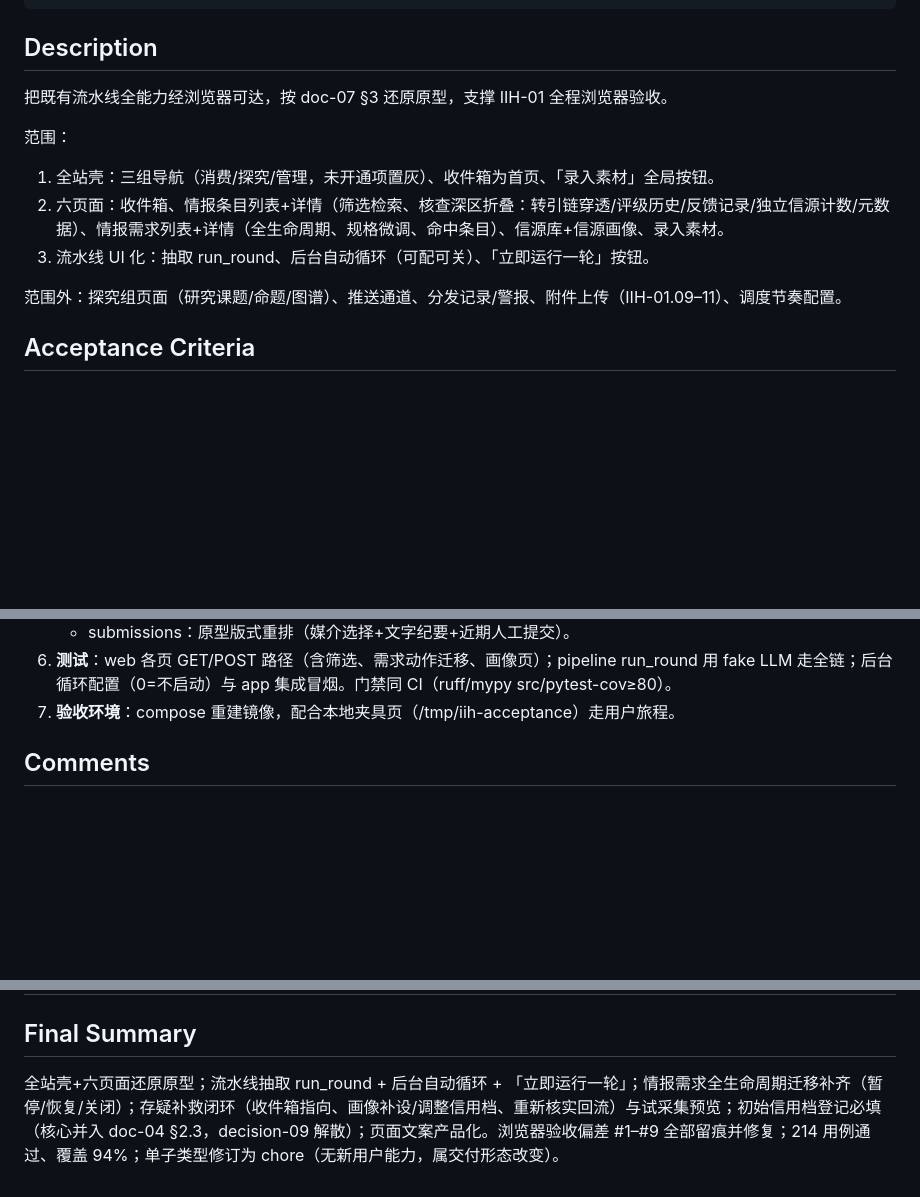
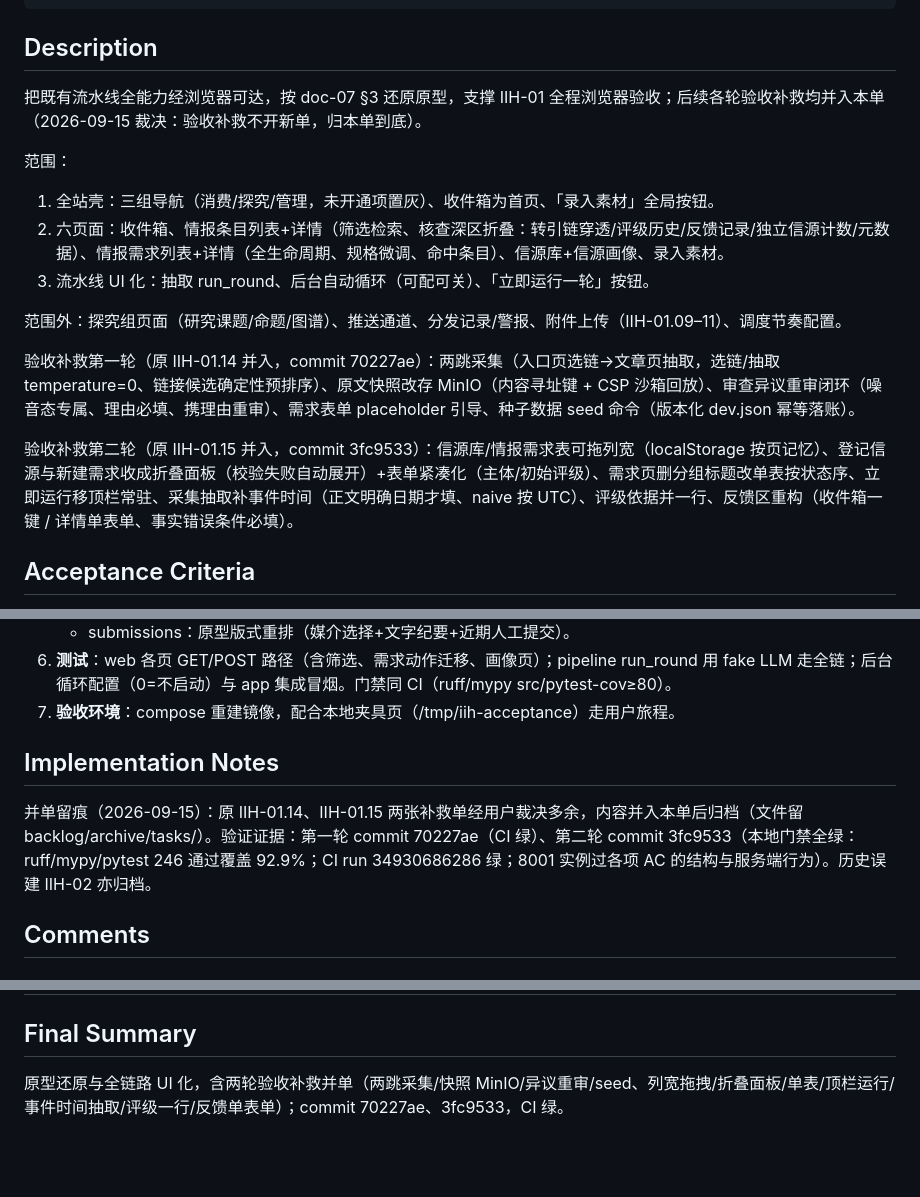
Before and after one commit to leoricmaster/iih, a Markdown page: backlog/tasks/iih-01.13 - 原型还原与全链路-UI-化.md, 3 parts joined by grey strips. Rendered like a GitHub page; blank space fills up the shorter version.

Commit message:
验收补救并单（用户裁决）：原 IIH-01.14/IIH-01.15 判多余，两轮补救内容与验证证据并入 IIH-01.13 后归档/complete——验收补救不开新单，归原单到底
Co-Authored-By: Claude Opus 4.7 <noreply@anthropic.com>

```diff
--- a/backlog/tasks/iih-01.13 - 原型还原与全链路-UI-化.md
+++ b/backlog/tasks/iih-01.13 - 原型还原与全链路-UI-化.md
@@ -22,7 +22,7 @@ ordinal: 14000
 ## Description
 
 <!-- SECTION:DESCRIPTION:BEGIN -->
-把既有流水线全能力经浏览器可达，按 doc-07 §3 还原原型，支撑 IIH-01 全程浏览器验收。
+把既有流水线全能力经浏览器可达，按 doc-07 §3 还原原型，支撑 IIH-01 全程浏览器验收；后续各轮验收补救均并入本单（2026-09-15 裁决：验收补救不开新单，归本单到底）。
 
 范围：
 1. 全站壳：三组导航（消费/探究/管理，未开通项置灰）、收件箱为首页、「录入素材」全局按钮。
@@ -30,6 +30,10 @@ ordinal: 14000
 3. 流水线 UI 化：抽取 run_round、后台自动循环（可配可关）、「立即运行一轮」按钮。
 
 范围外：探究组页面（研究课题/命题/图谱）、推送通道、分发记录/警报、附件上传（IIH-01.09–11）、调度节奏配置。
+
+验收补救第一轮（原 IIH-01.14 并入，commit 70227ae）：两跳采集（入口页选链→文章页抽取，选链/抽取 temperature=0、链接候选确定性预排序）、原文快照改存 MinIO（内容寻址键 + CSP 沙箱回放）、审查异议重审闭环（噪音态专属、理由必填、携理由重审）、需求表单 placeholder 引导、种子数据 seed 命令（版本化 dev.json 幂等落账）。
+
+验收补救第二轮（原 IIH-01.15 并入，commit 3fc9533）：信源库/情报需求表可拖列宽（localStorage 按页记忆）、登记信源与新建需求收成折叠面板（校验失败自动展开）+表单紧凑化（主体/初始评级）、需求页删分组标题改单表按状态序、立即运行移顶栏常驻、采集抽取补事件时间（正文明确日期才填、naive 按 UTC）、评级依据并一行、反馈区重构（收件箱一键 / 详情单表单、事实错误条件必填）。
 <!-- SECTION:DESCRIPTION:END -->
 
 ## Acceptance Criteria
@@ -65,6 +69,12 @@ ordinal: 14000
 6. **测试**：web 各页 GET/POST 路径（含筛选、需求动作迁移、画像页）；pipeline run_round 用 fake LLM 走全链；后台循环配置（0=不启动）与 app 集成冒烟。门禁同 CI（ruff/mypy src/pytest-cov≥80）。
 7. **验收环境**：compose 重建镜像，配合本地夹具页（/tmp/iih-acceptance）走用户旅程。
 <!-- SECTION:PLAN:END -->
+
+## Implementation Notes
+
+<!-- SECTION:NOTES:BEGIN -->
+并单留痕（2026-09-15）：原 IIH-01.14、IIH-01.15 两张补救单经用户裁决多余，内容并入本单后归档（文件留 backlog/archive/tasks/）。验证证据：第一轮 commit 70227ae（CI 绿）、第二轮 commit 3fc9533（本地门禁全绿：ruff/mypy/pytest 246 通过覆盖 92.9%；CI run 34930686286 绿；8001 实例过各项 AC 的结构与服务端行为）。历史误建 IIH-02 亦归档。
+<!-- SECTION:NOTES:END -->
 
 ## Comments
 
@@ -127,5 +137,5 @@ created: 2026-09-14 15:51
 ## Final Summary
 
 <!-- SECTION:FINAL_SUMMARY:BEGIN -->
-全站壳+六页面还原原型；流水线抽取 run_round + 后台自动循环 + 「立即运行一轮」；情报需求全生命周期迁移补齐（暂停/恢复/关闭）；存疑补救闭环（收件箱指向、画像补设/调整信用档、重新核实回流）与试采集预览；初始信用档登记必填（核心并入 doc-04 §2.3，decision-09 解散）；页面文案产品化。浏览器验收偏差 #1–#9 全部留痕并修复；214 用例通过、覆盖 94%；单子类型修订为 chore（无新用户能力，属交付形态改变）。
+原型还原与全链路 UI 化，含两轮验收补救并单（两跳采集/快照 MinIO/异议重审/seed、列宽拖拽/折叠面板/单表/顶栏运行/事件时间抽取/评级一行/反馈单表单）；commit 70227ae、3fc9533，CI 绿。
 <!-- SECTION:FINAL_SUMMARY:END -->
```
Also changed, not shown: other parts of backlog/tasks/iih-01.13 - 原型还原与全链路-UI-化.md (+1 -1 lines), backlog/completed/iih-01.15 - Web-验收补救第二轮.md (renamed from backlog/tasks/iih-01.15 - Web-验收补救第二轮.md), 2 other files.
